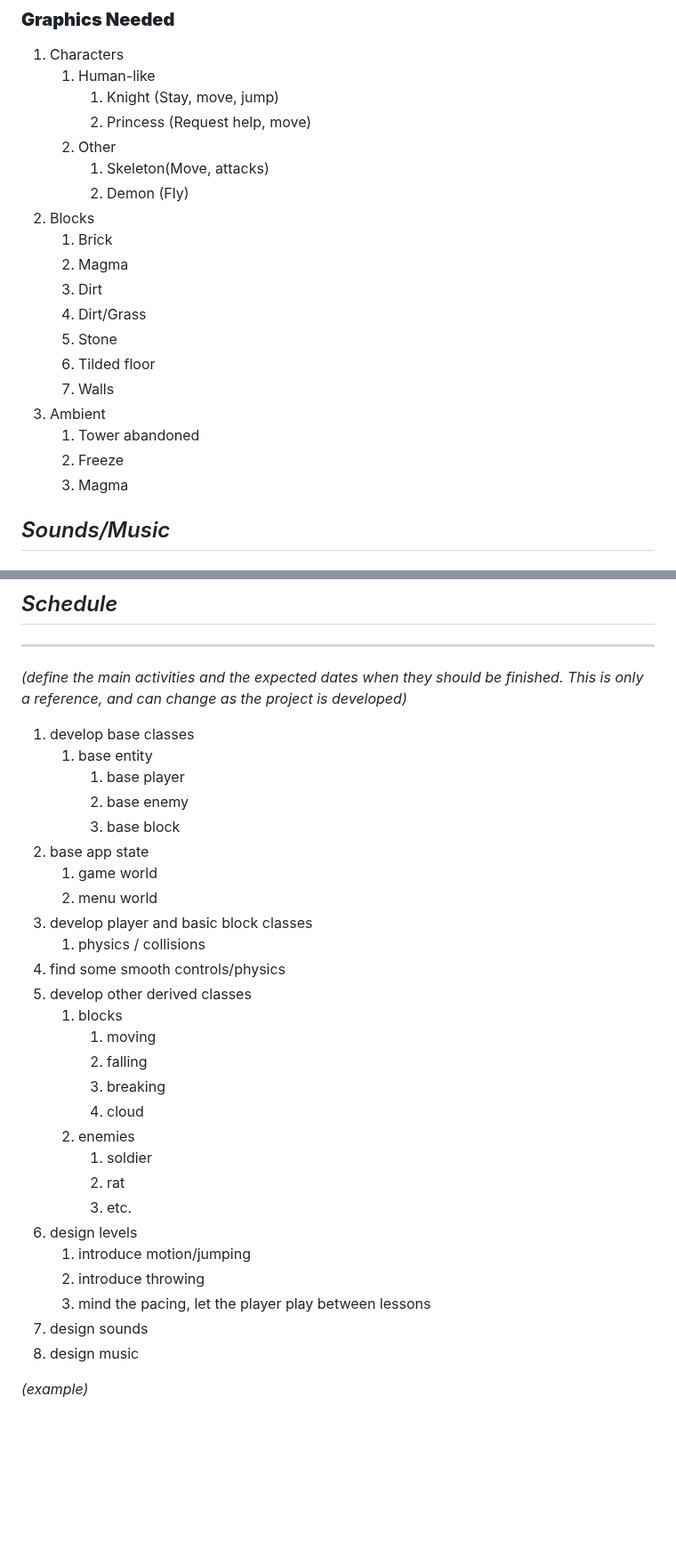
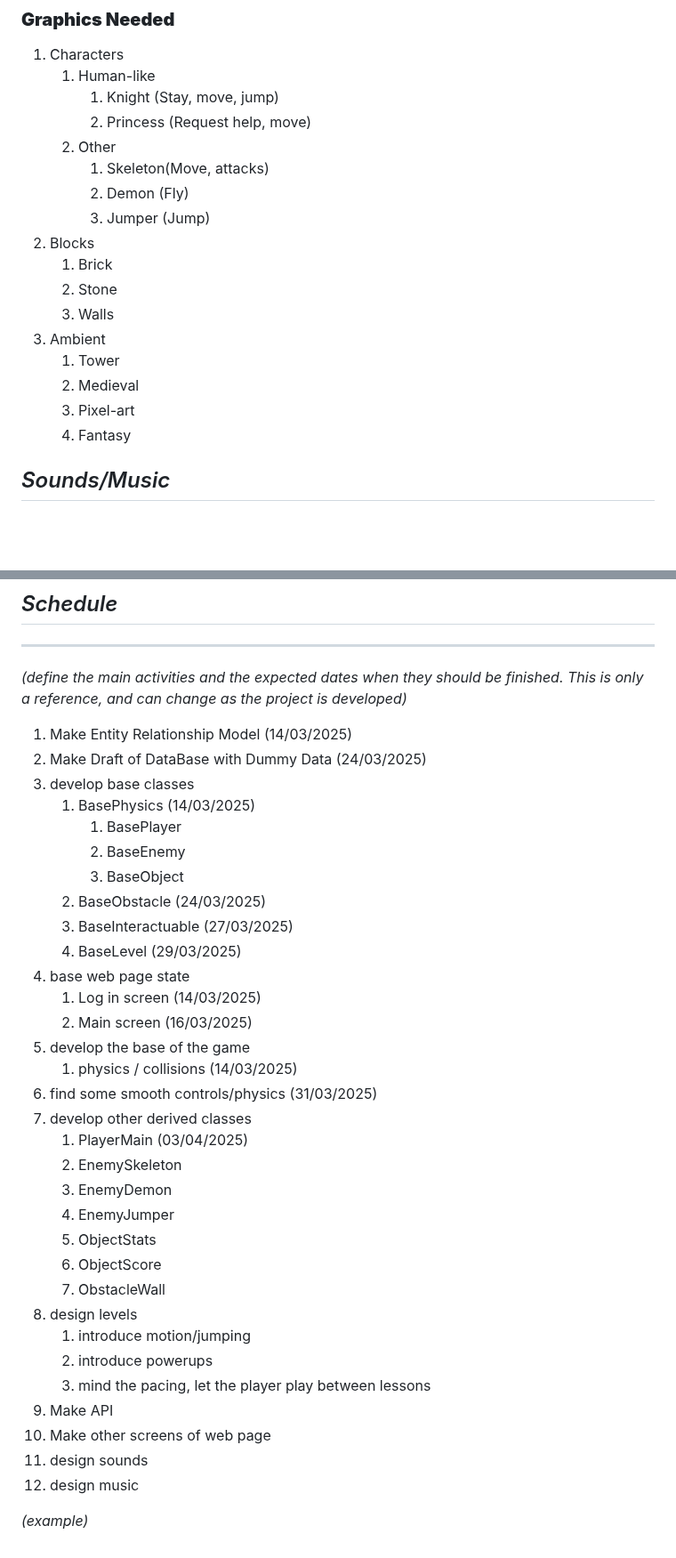
Before and after one commit to Santiago-Coronado/Jump_King_Team, a Markdown page: Videojuego/GDD_Template.md, 2 parts joined by grey strips. Shown at 89% size. Drawn GitHub-style; blank space fills up the shorter version.

Commit message:
Added Draft of Schedule Section

```diff
--- a/Videojuego/GDD_Template.md
+++ b/Videojuego/GDD_Template.md
@@ -294,18 +294,16 @@ The characters will have a pixel-y design with attack, movement and death animat
     2.	Other
         1.	Skeleton(Move, attacks)
         2.	Demon (Fly)
+        3.	Jumper (Jump)
 3.	Blocks
     1.	Brick
-    2.	Magma
-    3.	Dirt
-    4.	Dirt/Grass
-    5.	Stone
-    6.	Tilded floor
-    7.	Walls
+    2.	Stone
+    3.	Walls
 4.	Ambient
-    1.	Tower abandoned
-    2.	Freeze
-    3.	Magma
+    1.	Tower
+    2.	Medieval
+    3.	Pixel-art
+    4.	Fantasy
 
 ## _Sounds/Music_
 
@@ -362,32 +360,37 @@ A consistent **16-bit medieval-style** soundtrack will be maintained throughout
 
 _(define the main activities and the expected dates when they should be finished. This is only a reference, and can change as the project is developed)_
 
-1. develop base classes
-    1. base entity
-        1. base player
-        2. base enemy
-        3. base block
-  2. base app state
-        1. game world
-        2. menu world
-2. develop player and basic block classes
-    1. physics / collisions
-3. find some smooth controls/physics
-4. develop other derived classes
-    1. blocks
-        1. moving
-        2. falling
-        3. breaking
-        4. cloud
-    2. enemies
-        1. soldier
-        2. rat
-        3. etc.
-5. design levels
+1. Make Entity Relationship Model (14/03/2025)
+2. Make Draft of DataBase with Dummy Data (24/03/2025)
+3. develop base classes
+    1. BasePhysics (14/03/2025)
+        1. BasePlayer
+        2. BaseEnemy
+        3. BaseObject
+    2. BaseObstacle (24/03/2025)
+    3. BaseInteractuable (27/03/2025)
+    4. BaseLevel (29/03/2025)
+4. base web page state
+    1. Log in screen (14/03/2025)
+    2. Main screen (16/03/2025)
+5. develop the base of the game
+    1. physics / collisions (14/03/2025)
+6. find some smooth controls/physics (31/03/2025)
+7. develop other derived classes
+    1. PlayerMain (03/04/2025)
+    2. EnemySkeleton
+    3. EnemyDemon
+    4. EnemyJumper
+    5. ObjectStats
+    6. ObjectScore
+    7. ObstacleWall
+8. design levels
     1. introduce motion/jumping
-    2. introduce throwing
+    2. introduce powerups
     3. mind the pacing, let the player play between lessons
-6. design sounds
-7. design music
+9.  Make API
+10. Make other screens of web page
+11. design sounds
+12. design music
 
 _(example)_
```
Also changed, not shown: other parts of Videojuego/GDD_Template.md (+1 -1 lines).
